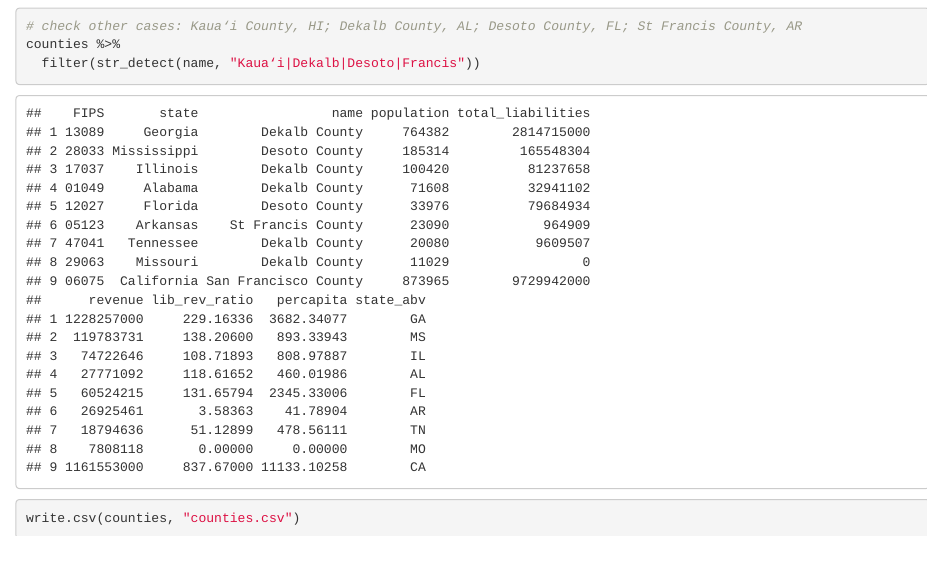
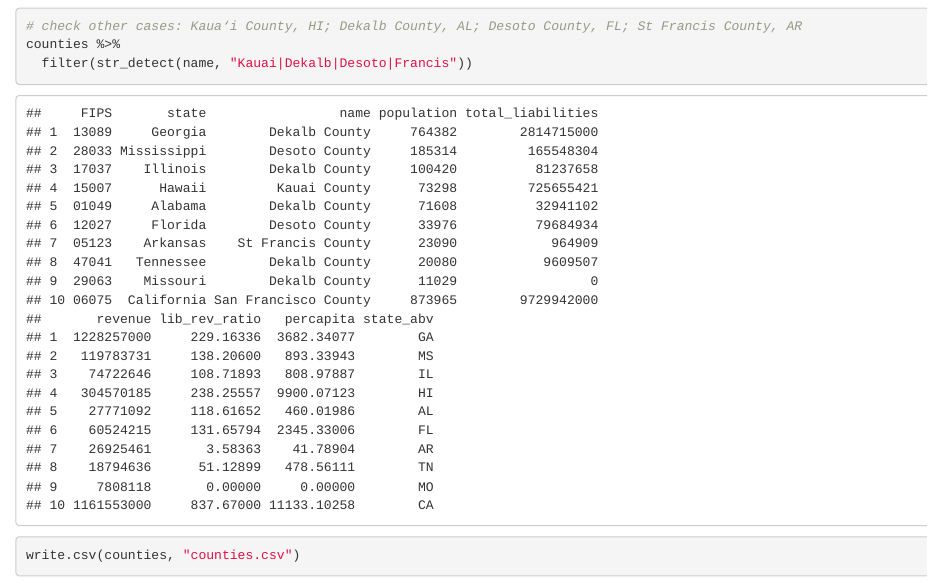
Before and after one commit to jordancampbell23/gov_fin_al, an R Markdown document (counties.Rmd): the page in a window 1100 px wide, from 2120 px down. Rendered offline with R 4.5, knitr and Pandoc, with nearby package versions.

Commit message:
update from database

```diff
--- a/counties.Rmd
+++ b/counties.Rmd
@@ -113,7 +113,7 @@ counties  %>%
 
 # check other cases: Kaua‘i County, HI; Dekalb County, AL; Desoto County, FL; St Francis County, AR
 counties %>%
-  filter(str_detect(name, "Kaua‘i|Dekalb|Desoto|Francis"))
+  filter(str_detect(name, "Kauai|Dekalb|Desoto|Francis"))
 
 
 write.csv(counties, "counties.csv")
```
Also changed, not shown: 1 other file.
